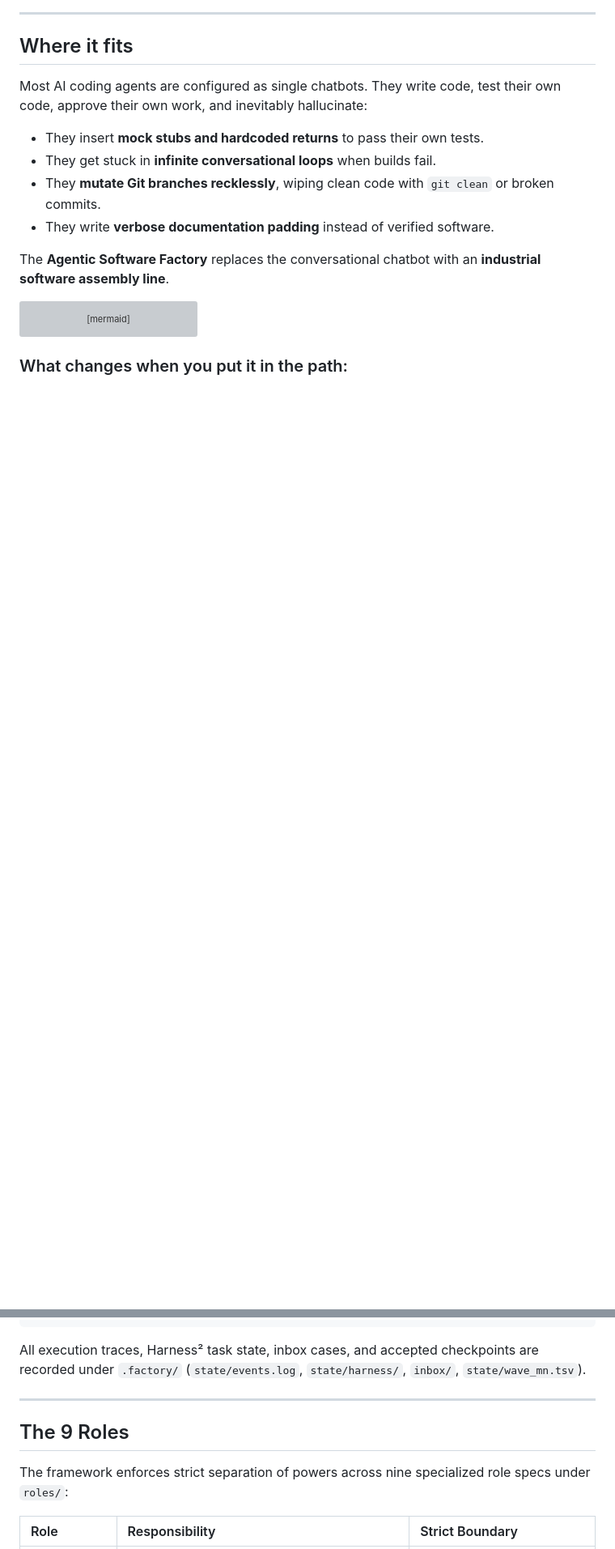
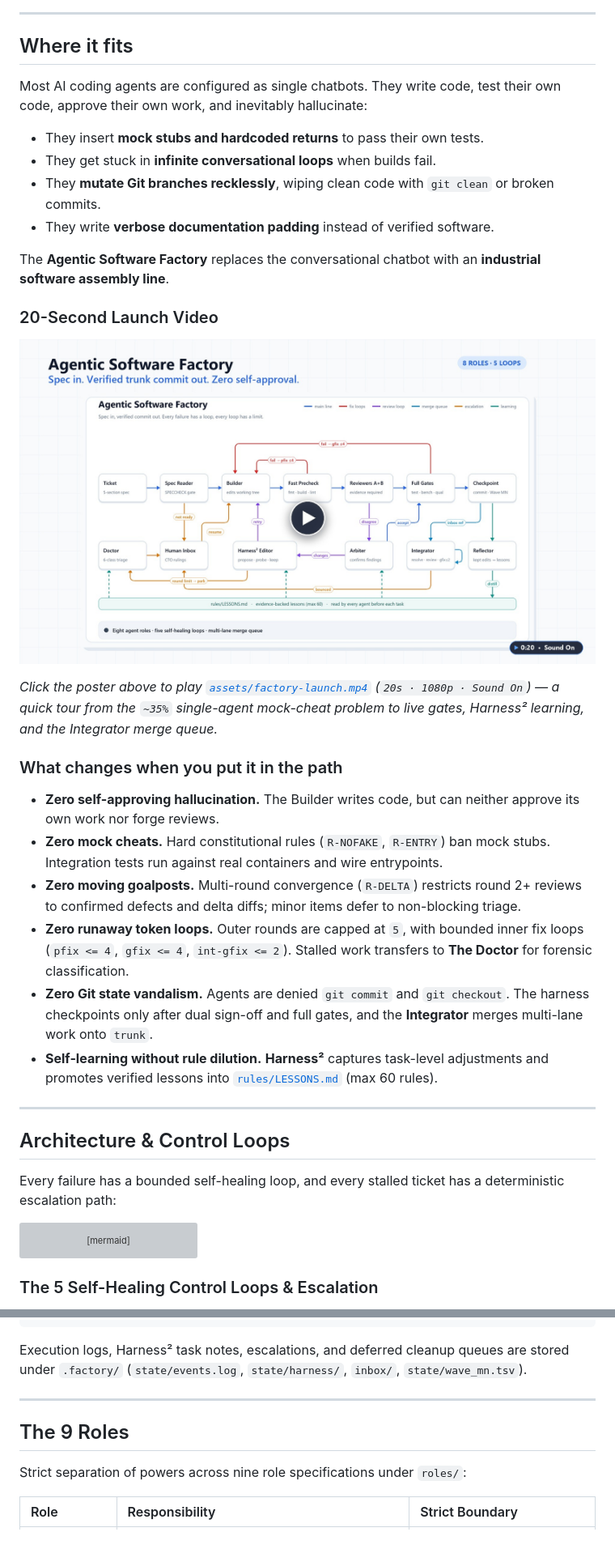
Before and after one commit to ankur-paan/agentic-software-factory, a Markdown page: README.md, 2 parts joined by grey strips. Shown at 81% size. GitHub-like rendering; pictures changed too: assets/factory-launch-poster.jpg (added); blank space fills up the shorter version; grey boxes are pictures that could not be loaded.

Commit message:
docs(readme): embed 20s launch video and rework section flow

````diff
--- a/README.md
+++ b/README.md
@@ -21,6 +21,27 @@ Most AI coding agents are configured as single chatbots. They write code, test t
 - They write **verbose documentation padding** instead of verified software.
 
 The **Agentic Software Factory** replaces the conversational chatbot with an **industrial software assembly line**.
+
+### 20-Second Launch Video
+
+[![Watch the 20-second Agentic Software Factory launch video](assets/factory-launch-poster.jpg)](assets/factory-launch.mp4)
+
+*Click the poster above to play [`assets/factory-launch.mp4`](assets/factory-launch.mp4) (`20s · 1080p · Sound On`) — a quick tour from the `~35%` single-agent mock-cheat problem to live gates, Harness² learning, and the Integrator merge queue.*
+
+### What changes when you put it in the path
+
+- **Zero self-approving hallucination.** The Builder writes code, but can neither approve its own work nor forge reviews.
+- **Zero mock cheats.** Hard constitutional rules (`R-NOFAKE`, `R-ENTRY`) ban mock stubs. Integration tests run against real containers and wire entrypoints.
+- **Zero moving goalposts.** Multi-round convergence (`R-DELTA`) restricts round 2+ reviews to confirmed defects and delta diffs; minor items defer to non-blocking triage.
+- **Zero runaway token loops.** Outer rounds are capped at `5`, with bounded inner fix loops (`pfix <= 4`, `gfix <= 4`, `int-gfix <= 2`). Stalled work transfers to **The Doctor** for forensic classification.
+- **Zero Git state vandalism.** Agents are denied `git commit` and `git checkout`. The harness checkpoints only after dual sign-off and full gates, and the **Integrator** merges multi-lane work onto `trunk`.
+- **Self-learning without rule dilution.** **Harness²** captures task-level adjustments and promotes verified lessons into [`rules/LESSONS.md`](rules/LESSONS.md) (max 60 rules).
+
+---
+
+## Architecture & Control Loops
+
+Every failure has a bounded self-healing loop, and every stalled ticket has a deterministic escalation path:
 
 ```mermaid
 flowchart TD
@@ -47,5 +68,5 @@ flowchart TD
     Inbox -.->|Resume Ruling| Builder
 ```
 
-### What changes when you put it in the path:
+### The 5 Self-Healing Control Loops & Escalation
 
@@ -124,13 +144,13 @@ python harness/integrator.py --dry-run
 [2026-11-14 23:10:43] [INTEGRATOR] No pending refs/inbox/* entries.
 ```
 
-All execution traces, Harness² task state, inbox cases, and accepted checkpoints are recorded under `.factory/` (`state/events.log`, `state/harness/`, `inbox/`, `state/wave_mn.tsv`).
+Execution logs, Harness² task notes, escalations, and deferred cleanup queues are stored under `.factory/` (`state/events.log`, `state/harness/`, `inbox/`, `state/wave_mn.tsv`).
 
 ---
 
 ## The 9 Roles
 
-The framework enforces strict separation of powers across nine specialized role specs under `roles/`:
+Strict separation of powers across nine role specifications under `roles/`:
 
 | Role | Responsibility | Strict Boundary |
 | :--- | :--- | :--- |
````
Also changed, not shown: other parts of README.md (+38 -39 lines), 1 other file.
